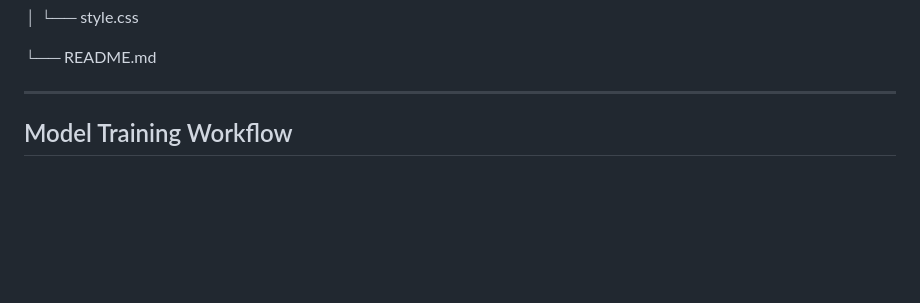
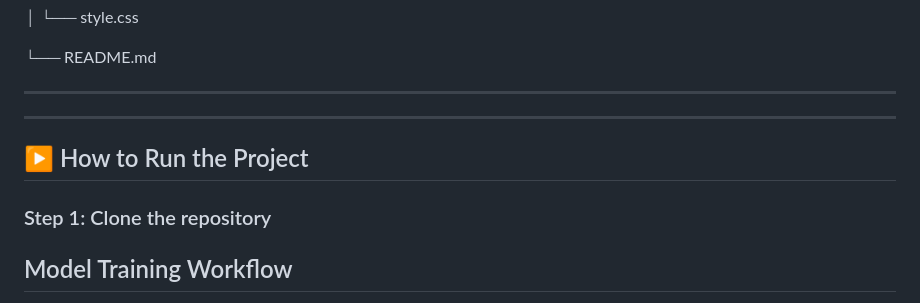
Before and after one commit to Aparna-981/car_prediction, a Markdown page: README.md, the part around the change. Drawn GitHub-style; blank space fills up the shorter version.

```diff
--- a/README.md
+++ b/README.md
@@ -108,6 +108,14 @@ car-price-prediction/
 
 ---
 
+
+---
+
+## ▶️ How to Run the Project
+
+### Step 1: Clone the repository
+
+
 ##  Model Training Workflow
 
 1. Load dataset
```
